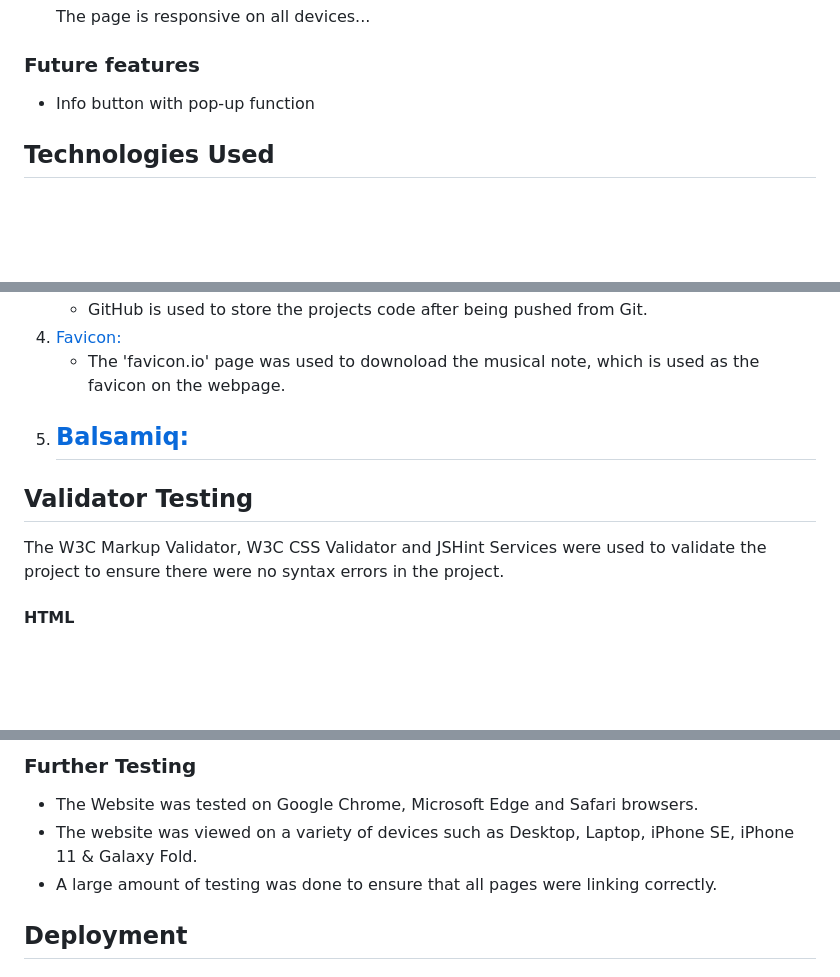
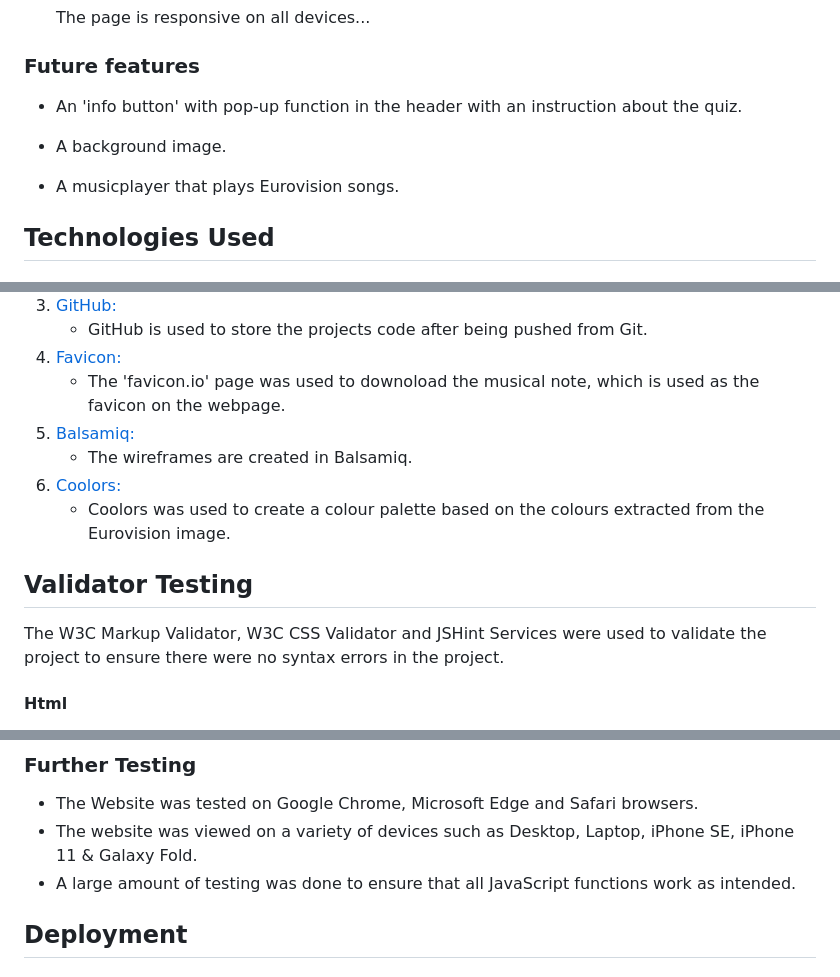
Before and after one commit to SofiaNords/eurovision-quiz, a Markdown page: README.md, 3 parts joined by grey strips. Rendered like a GitHub page; blank space fills up the shorter version.

Commit message:
Add info in Future features, Technologies, User Goals and Further testing in README.md

```diff
--- a/README.md
+++ b/README.md
@@ -119,7 +119,11 @@ The Eurovision Quiz is a web application where users can test their knowledge ab
 
 ### Future features
 
-- Info button with pop-up function
+- An 'info button' with pop-up function in the header with an instruction about the quiz.
+
+- A background image.
+
+- A musicplayer that plays Eurovision songs.
 
 ## Technologies Used
 
@@ -140,13 +144,15 @@ The Eurovision Quiz is a web application where users can test their knowledge ab
 1. [Favicon:](https://favicon.io/)
     - The 'favicon.io' page was used to downoload the musical note, which is used as the favicon on the webpage.
 1. [Balsamiq:](https://balsamiq.com/)
-    -
+    - The wireframes are created in Balsamiq.
+1. [Coolors:](https://coolors.co/)
+    - Coolors was used to create a colour palette based on the colours extracted from the Eurovision image.
 
 ## Validator Testing
 
 The W3C Markup Validator, W3C CSS Validator and JSHint Services were used to validate the project to ensure there were no syntax errors in the project.
 
-#### HTML
+#### Html
 
 <img src="assets/images/html-checker-euroq.jpg">
 
@@ -204,7 +210,7 @@ The Lighthouse report from Google Chrome DevTools showed very good results for P
 
 -   The Website was tested on Google Chrome, Microsoft Edge and Safari browsers.
 -   The website was viewed on a variety of devices such as Desktop, Laptop, iPhone SE, iPhone 11 & Galaxy Fold.
--   A large amount of testing was done to ensure that all pages were linking correctly.
+-   A large amount of testing was done to ensure that all JavaScript functions work as intended.
 
 
 
```
Also changed, not shown: other parts of README.md (+4 -4 lines).
